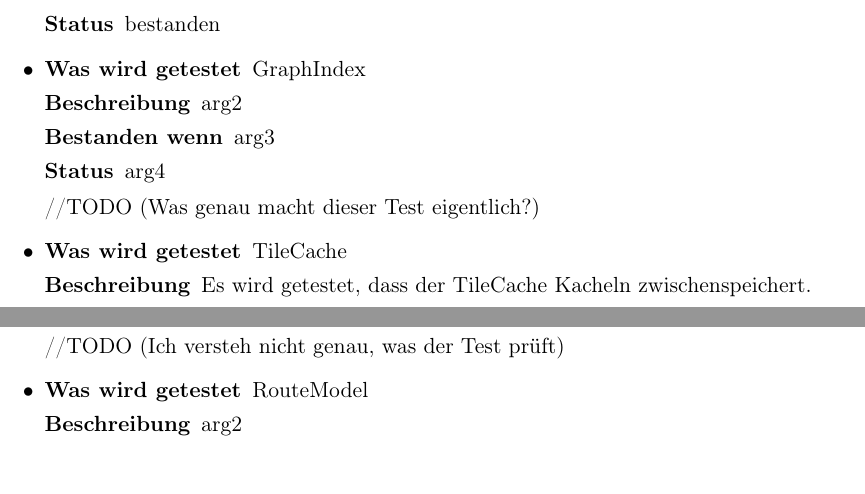
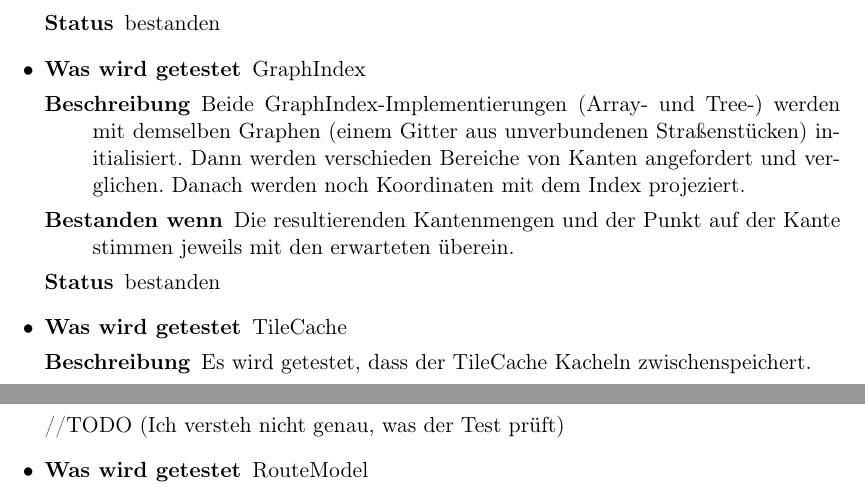
Before and after one commit to routeKIT/routeKIT, a LaTeX document (qualitätssicherung/bericht.tex): two parts of page 6 of 10, joined at a grey line, cut so that both start at the same text. Compiled offline with pdfLaTeX.

Commit message:
Qual: GraphIndex Test Case Beschreibung

```diff
--- a/qualitätssicherung/bericht.tex
+++ b/qualitätssicherung/bericht.tex
@@ -621,7 +621,7 @@ behoben
 \test{Restriction}{Es wird für verschiedene Restrictions (Height-, Width-, Weight-, VehicleType-, Multiple-, NoRestriction) die allows Methode für die Profile defaultCar und defaultTruck getestet.}{Bei jeder getesteten Restriction muss allows für defaultCar und defaultTruck die korrekte Ausgabe haben.}{bestanden}
 \test{EdgeBasedGraph}{Es wird die Speicher- und Lade-Funktion von EdgeBasedGraph getestet.}{Der EdgeBasedGraph muss nach dem Speichern und anschließenden Laden die gleichen Edges und Turns enthalten wie davor.}{bestanden}
 \test{Graph}{Es werden die Getter sowie die Speicher- und Lade-Funktion von Graph getestet.}{Die Getter müssen den korrekten Wert zurückgeben. Der Graph muss nach dem Speichern und anschließenden Laden die gleichen Nodes und Edges enthalten wie davor.}{bestanden}
-\test{GraphIndex}{arg2}{arg3}{arg4}//TODO (Was genau macht dieser Test eigentlich?)
+\test{GraphIndex}{Beide GraphIndex-Implementierungen (Array- und Tree-) werden mit demselben Graphen (einem Gitter aus unverbundenen Straßenstücken) initialisiert. Dann werden verschieden Bereiche von Kanten angefordert und verglichen. Danach werden noch Koordinaten mit dem Index projeziert.}{Die resultierenden Kantenmengen und der Punkt auf der Kante stimmen jeweils mit den erwarteten überein.}{bestanden}
 \test{TileCache}{
   Es wird getestet, dass der TileCache Kacheln zwischenspeichert.
 }{
```
